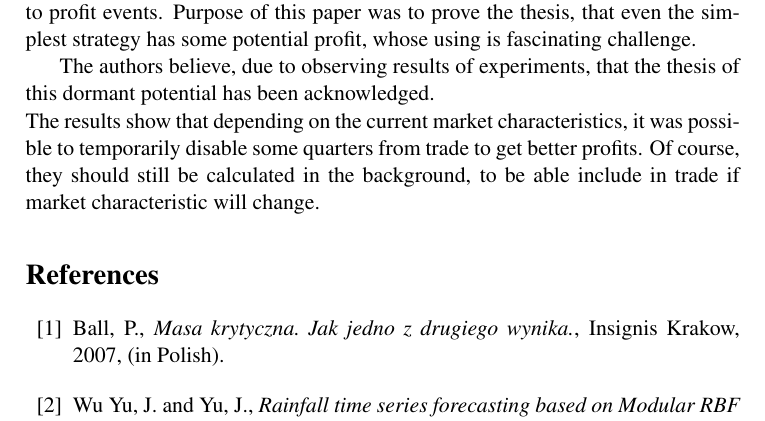
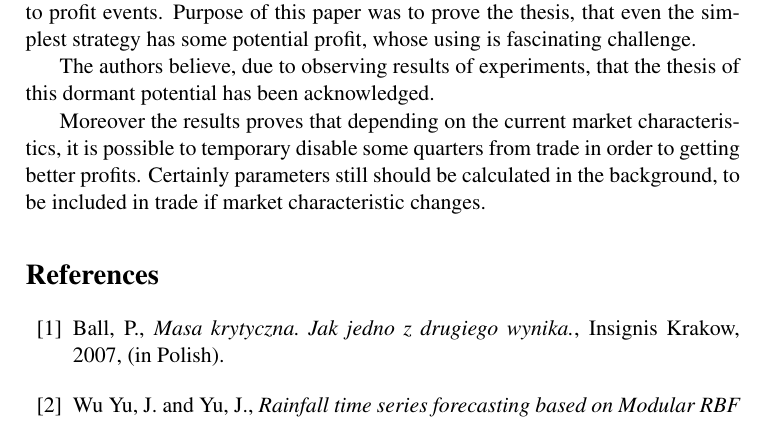
Before and after one commit to piotrbla/tewi-wizut, a LaTeX document (Article/Article20130603/tewi-paper-template.tex): part of page 17 of 19, cut so that both start at the same text. Compiled offline with pdfLaTeX.

Commit message:
conclusion

```diff
--- a/Article/Article20130603/tewi-paper-template.tex
+++ b/Article/Article20130603/tewi-paper-template.tex
@@ -602,6 +602,6 @@ Surprisingly strategy S1s is a fast and very simple way of receiving really good
 \indent This strategy can be modified in many ways.  Eg. in case of suggestions of simultaneous opening long and short positions better is to abandon work than opening both positions (due to transaction costs). The opening of another position in the same direction, eg. long position after closing the previous long position is senseless, it’s better to continue already opened position. These are two simplest ways to improve strategy. There are probably many ways to filter openings that allow to preserve only the most valuable due to profit events. Purpose of this paper was to prove the thesis, that even the simplest strategy has some potential profit, whose using is fascinating challenge.\\
 \indent The authors believe, due to observing results of experiments, that the thesis of this dormant potential has been acknowledged. \\
-The results show that depending on the current market characteristics, it was possible to temporarily disable some quarters from trade to get better profits. Of course, they should still be calculated in the background, to be able include in trade if market characteristic will change.
+\indent Moreover the results proves that depending on the current market characteristics, it is possible to temporary disable some quarters from trade in order to getting better profits. Certainly parameters still should be calculated in the background, to be included in trade if market characteristic changes.
 
 
 %%%%%%%%%% USE ____BIBTEX____ TO GENERATE YOUR REFERENCES
```
Also changed, not shown: Article/Article20130603/tewi-paper-template.tex (2 more changed lines).
